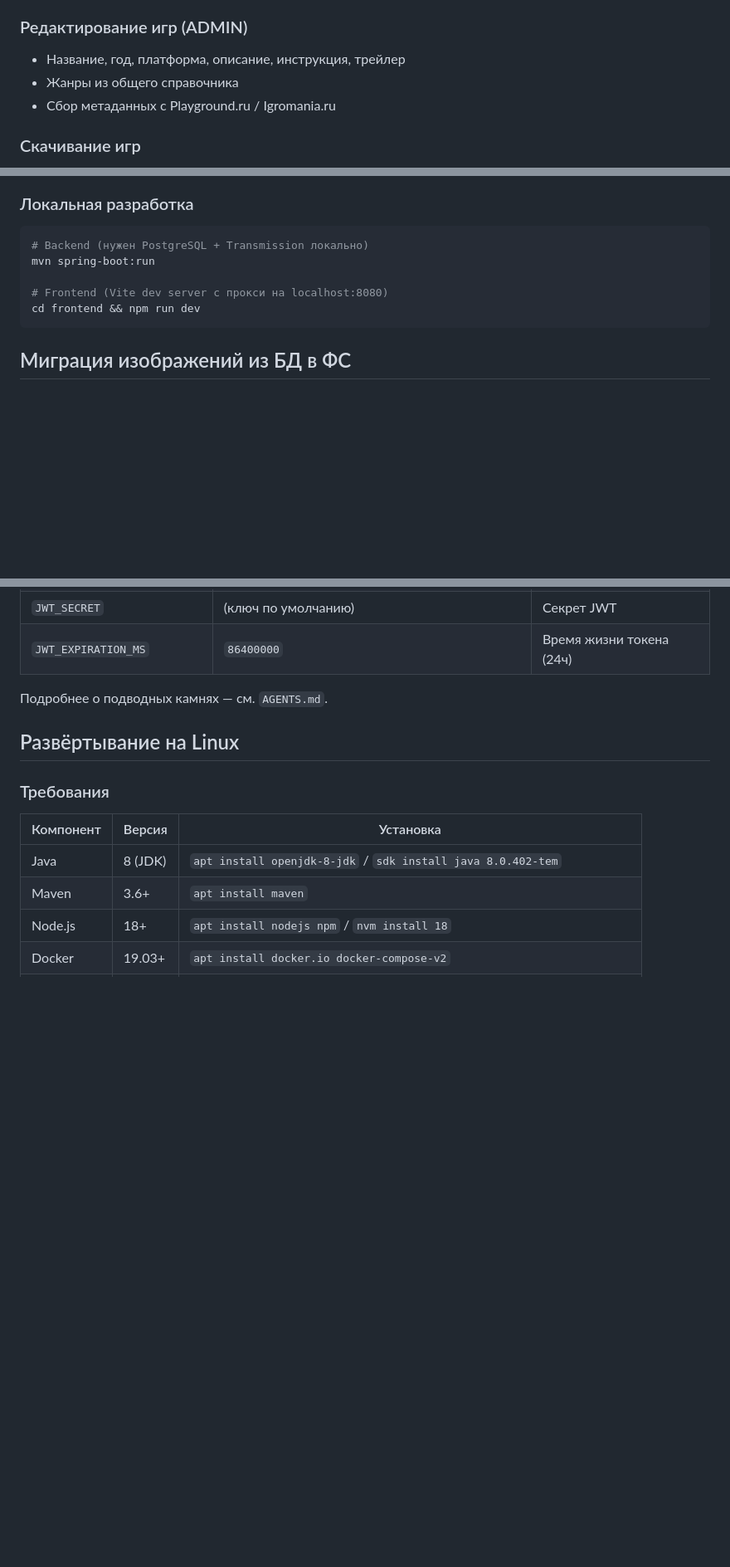
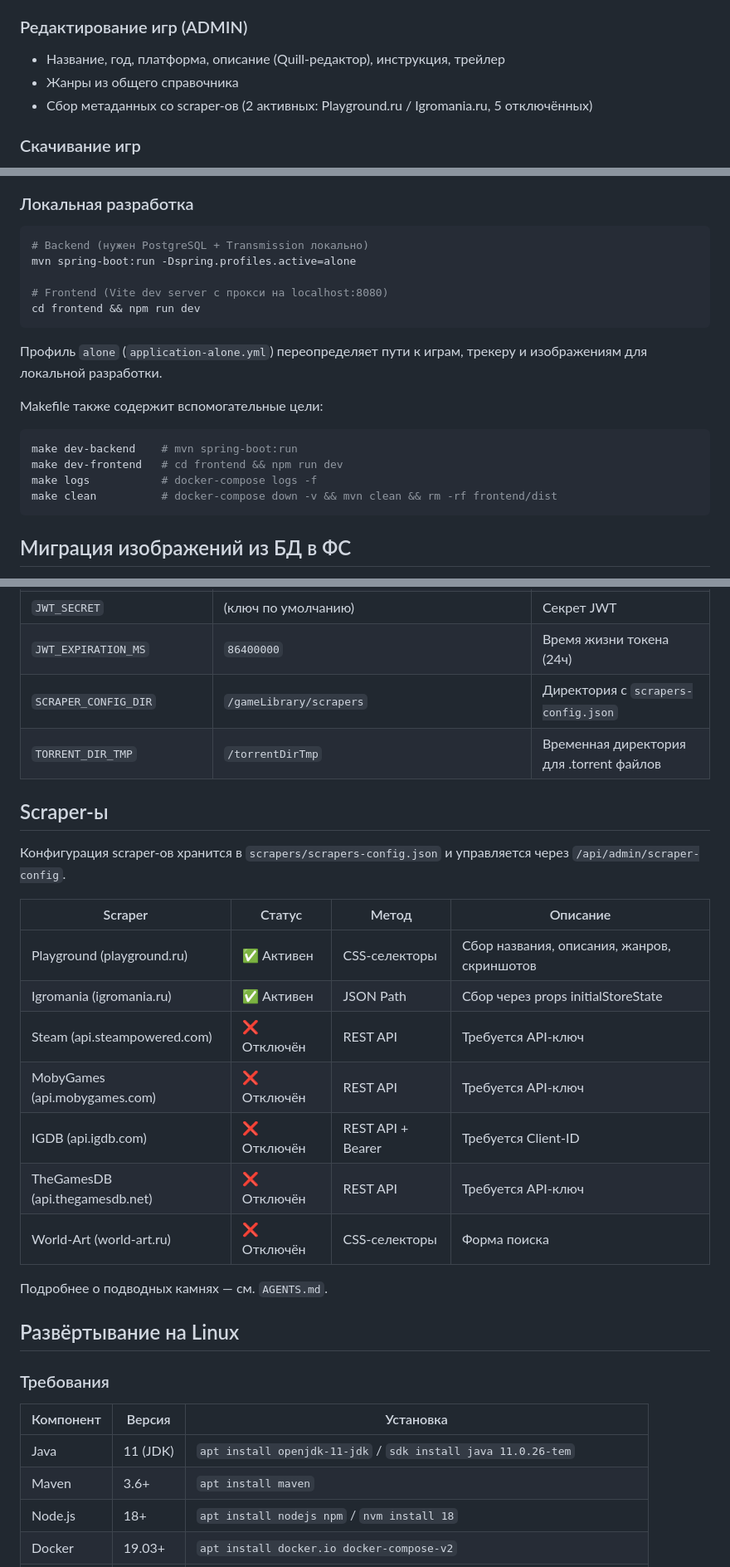
Before and after one commit to JenikMax/GameLibrary, a Markdown page: README.md, 3 parts joined by grey strips. Shown at 83% size. Drawn GitHub-style; blank space fills up the shorter version.

Commit message:
актуализировано описание

````diff
--- a/README.md
+++ b/README.md
@@ -109,9 +115,9 @@ Swagger UI: `/game-library/swagger-ui.html`
 - Пагинация (12 игр на страницу)
 
 ### Редактирование игр (ADMIN)
-- Название, год, платформа, описание, инструкция, трейлер
+- Название, год, платформа, описание (Quill-редактор), инструкция, трейлер
 - Жанры из общего справочника
-- Сбор метаданных с Playground.ru / Igromania.ru
+- Сбор метаданных со scraper-ов (2 активных: Playground.ru / Igromania.ru, 5 отключённых)
 
 ### Скачивание игр
 - **Малые игры (<1 ГБ)**: потоковая упаковка в ZIP
@@ -152,10 +158,20 @@ make up               # docker-compose up --build -d
 
 ```bash
 # Backend (нужен PostgreSQL + Transmission локально)
-mvn spring-boot:run
+mvn spring-boot:run -Dspring.profiles.active=alone
 
 # Frontend (Vite dev server с прокси на localhost:8080)
 cd frontend && npm run dev
+```
+
+Профиль `alone` (`application-alone.yml`) переопределяет пути к играм, трекеру и изображениям для локальной разработки.
+
+Makefile также содержит вспомогательные цели:
+```bash
+make dev-backend    # mvn spring-boot:run
+make dev-frontend   # cd frontend && npm run dev
+make logs           # docker-compose logs -f
+make clean          # docker-compose down -v && mvn clean && rm -rf frontend/dist
 ```
 
 ## Миграция изображений из БД в ФС
@@ -205,6 +225,22 @@ DDL: `postgresdb/ddl/1_init.sql`, `2_library.sql`, `3_user.sql`.
 | `TRANSMISSION_DOWNLOAD_DIR` | `/downloads` | Директория с играми (в контейнере Transmission) |
 | `JWT_SECRET` | (ключ по умолчанию) | Секрет JWT |
 | `JWT_EXPIRATION_MS` | `86400000` | Время жизни токена (24ч) |
+| `SCRAPER_CONFIG_DIR` | `/gameLibrary/scrapers` | Директория с `scrapers-config.json` |
+| `TORRENT_DIR_TMP` | `/torrentDirTmp` | Временная директория для .torrent файлов |
+
+## Scraper-ы
+
+Конфигурация scraper-ов хранится в `scrapers/scrapers-config.json` и управляется через `/api/admin/scraper-config`.
+
+| Scraper | Статус | Метод | Описание |
+|---------|--------|-------|----------|
+| Playground (playground.ru) | ✅ Активен | CSS-селекторы | Сбор названия, описания, жанров, скриншотов |
+| Igromania (igromania.ru) | ✅ Активен | JSON Path | Сбор через props initialStoreState |
+| Steam (api.steampowered.com) | ❌ Отключён | REST API | Требуется API-ключ |
+| MobyGames (api.mobygames.com) | ❌ Отключён | REST API | Требуется API-ключ |
+| IGDB (api.igdb.com) | ❌ Отключён | REST API + Bearer | Требуется Client-ID |
+| TheGamesDB (api.thegamesdb.net) | ❌ Отключён | REST API | Требуется API-ключ |
+| World-Art (world-art.ru) | ❌ Отключён | CSS-селекторы | Форма поиска |
 
 Подробнее о подводных камнях — см. `AGENTS.md`.
 
@@ -214,7 +250,7 @@ DDL: `postgresdb/ddl/1_init.sql`, `2_library.sql`, `3_user.sql`.
 
 | Компонент | Версия | Установка |
 |-----------|--------|-----------|
-| Java | 8 (JDK) | `apt install openjdk-8-jdk` / `sdk install java 8.0.402-tem` |
+| Java | 11 (JDK) | `apt install openjdk-11-jdk` / `sdk install java 11.0.26-tem` |
 | Maven | 3.6+ | `apt install maven` |
 | Node.js | 18+ | `apt install nodejs npm` / `nvm install 18` |
 | Docker | 19.03+ | `apt install docker.io docker-compose-v2` |
````
Also changed, not shown: other parts of README.md (+17 -7 lines), AGENTS.md (+7 -4 lines).
